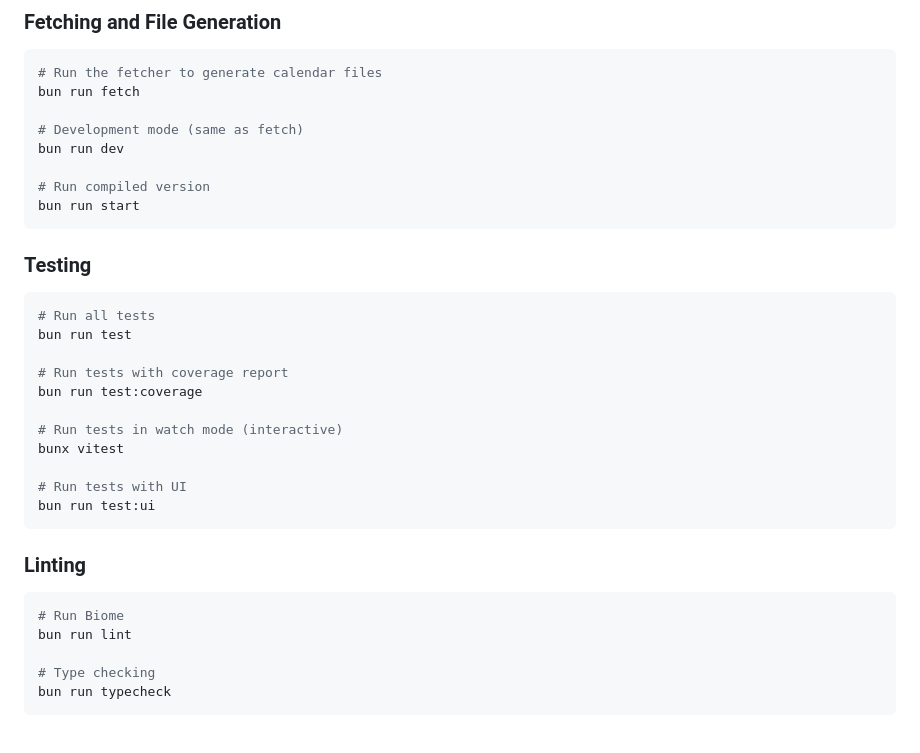
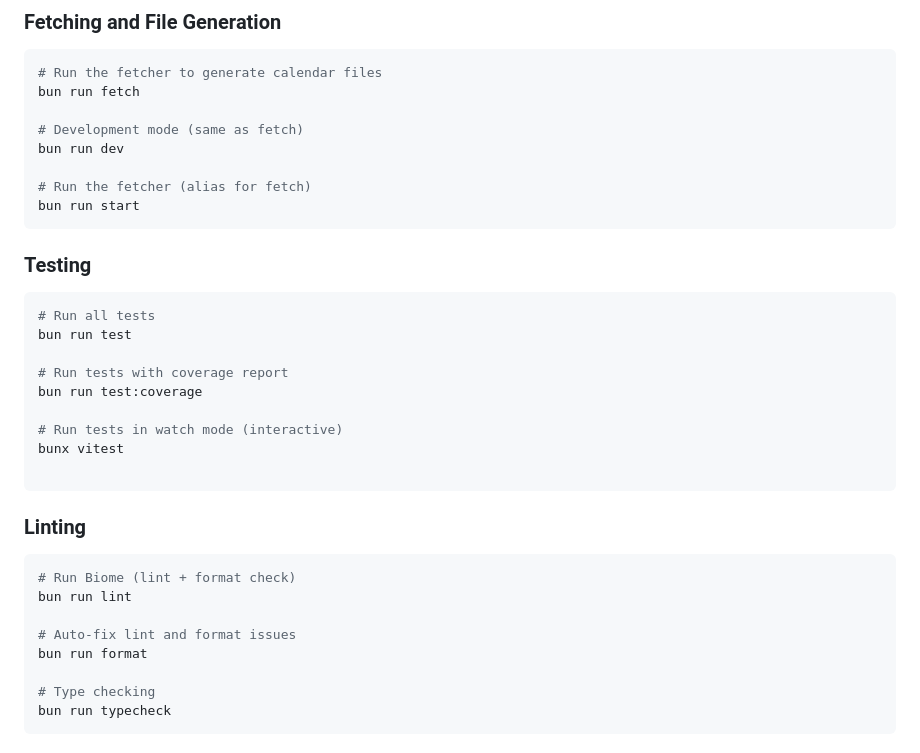
Before and after one commit to suzuryo/m-league-ical, a Markdown page: CLAUDE.md, the part around the change. Drawn GitHub-style.

Commit message:
docs: CLAUDE.mdの不正確な記述を修正

````diff
--- a/CLAUDE.md
+++ b/CLAUDE.md
@@ -12,7 +12,7 @@ bun run fetch
 # Development mode (same as fetch)
 bun run dev
 
-# Run compiled version
+# Run the fetcher (alias for fetch)
 bun run start
 ```
 
@@ -27,14 +27,15 @@ bun run test:coverage
 # Run tests in watch mode (interactive)
 bunx vitest
 
-# Run tests with UI
-bun run test:ui
 ```
 
 ### Linting
 ```bash
-# Run Biome
+# Run Biome (lint + format check)
 bun run lint
+
+# Auto-fix lint and format issues
+bun run format
 
 # Type checking
 bun run typecheck
````
